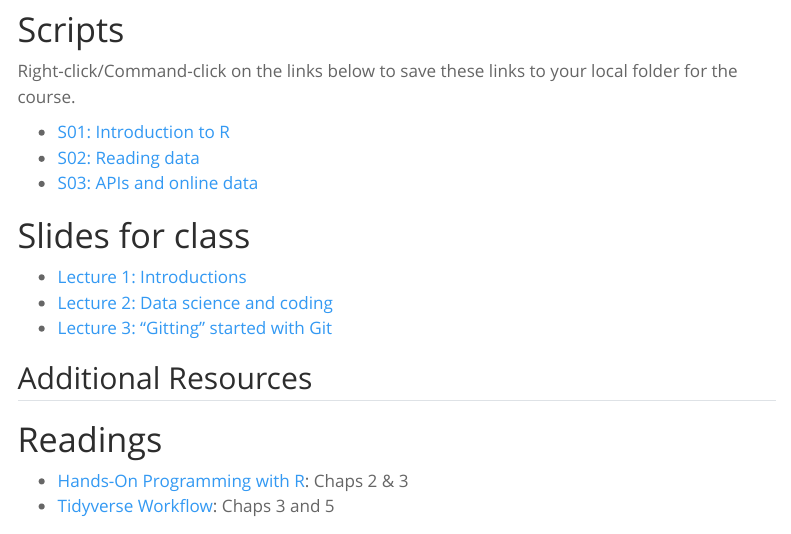
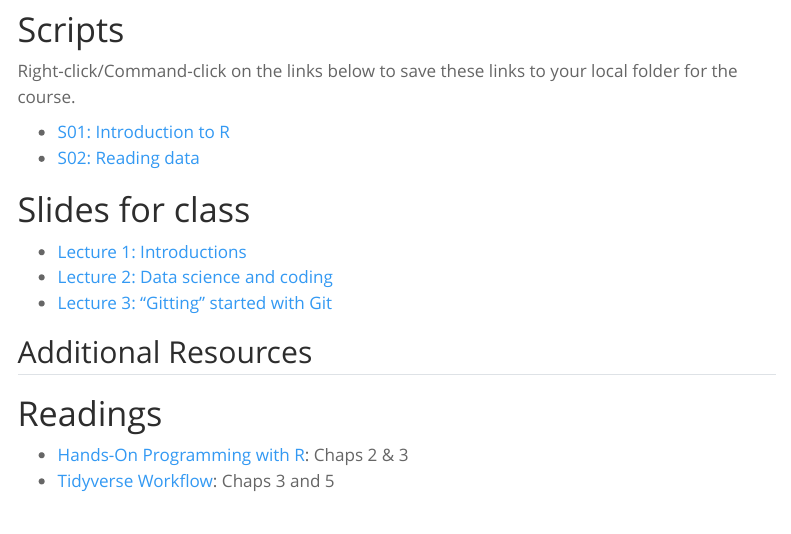
Before and after one commit to communitymaplab/geog4300_datascience, a Quarto document (modules/m1_introduction.qmd): the page in a window 1100 px wide, from 400 px down. Rendered offline with R 4.5, knitr and Pandoc in place of Quarto, with nearby package versions; menus at the side of the page are left out.

Commit message:
Update m1_introduction.qmd

```diff
--- a/modules/m1_introduction.qmd
+++ b/modules/m1_introduction.qmd
@@ -18,8 +18,7 @@ This module will provide an introduction to the R software and environment. You'
 Right-click/Command-click on the links below to save these links to your local folder for the course.
 
 * [S01: Introduction to R](https://github.com/communitymaplab/geog4300_datascience/raw/refs/heads/main/.scripts/geog4300_S01%20Into%20to%20R.R){target="_blank"}
-* [S02: Reading data](https://github.com/communitymaplab/geog4300_datascience/raw/refs/heads/main/.scripts/geog4300_S02%20Reading%20data.R){target="_blank"}
-* [S03: APIs and online data](https://github.com/communitymaplab/geog4300_datascience/raw/refs/heads/main/.scripts/geog4300_S02%20Reading%20data.R){target="_blank"}
+* [S02: Reading data](https://github.com/communitymaplab/geog4300_datascience/raw/refs/heads/main/.scripts/geog4300_S02%20Reading%20data.qmd){target="_blank"}
 
 # Slides for class
 
```
